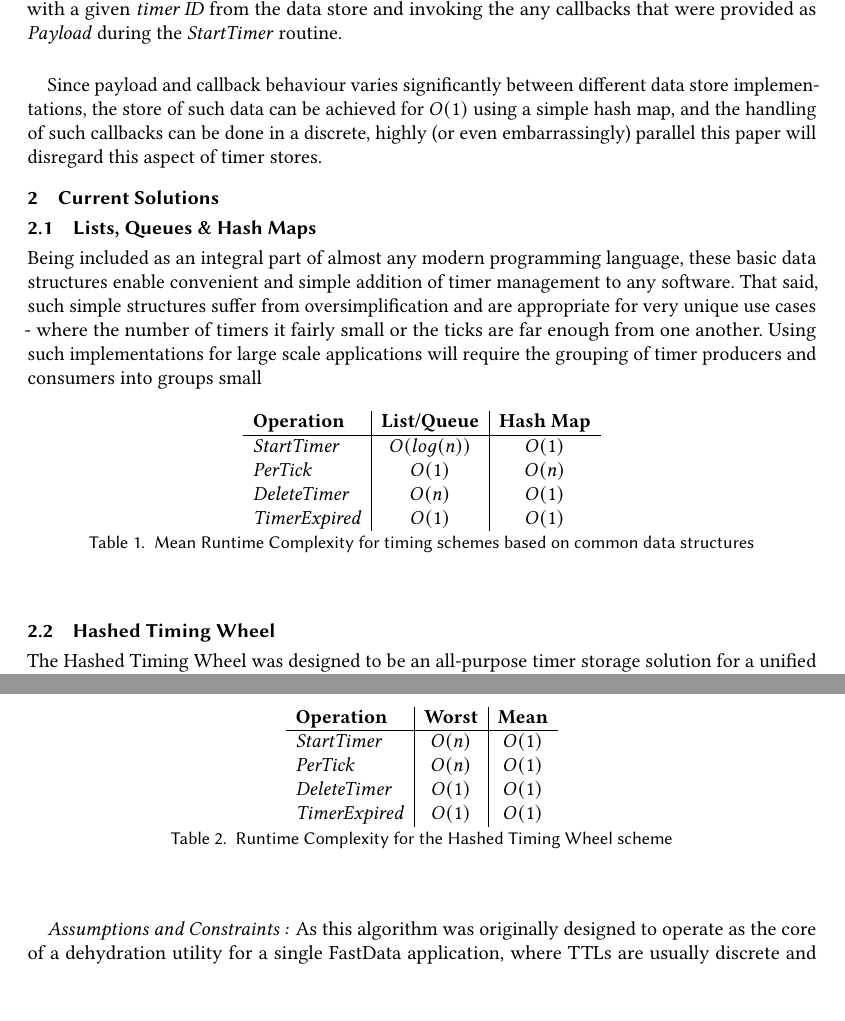
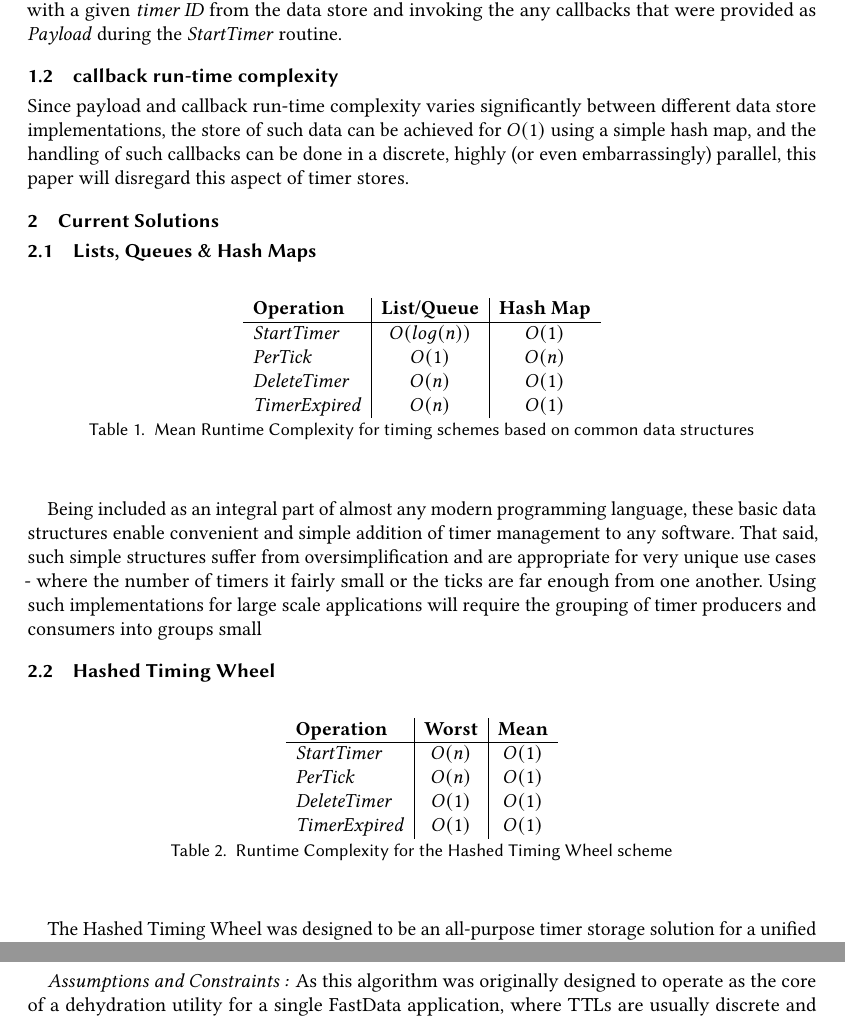
Before and after one commit to picotera/lawn, a LaTeX paper (docs/article/lawn.tex): two parts of pages 2 and 3 of 7, joined at a grey line, cut so that both start at the same text, the shorter picture padded with empty space. Compiled offline with pdfLaTeX.

Commit message:
latex is acm ready

```diff
--- a/docs/article/lawn.tex
+++ b/docs/article/lawn.tex
@@ -1,4 +1,4 @@
-\documentclass[acmsmall,a4paper]{acmart} % to add: twocolumn
+\documentclass[acmsmall]{acmart} % \documentclass[twocolumn,a4paper]{article}
 
 \usepackage{
 	graphicx,
@@ -45,7 +44,6 @@
 			\textit{TimerExpired} & $O(#7)$ & $O(#8)$ \\
 		\end{tabular}
 		\caption{Runtime Complexity for #9 scheme}
-		\label{tab:table1}
 	\end{center}
 \end{table}
 }
@@ -100,40 +97,36 @@ In a similar manner to previous work\cite{TW}\cite{CQ}\cite{EMP}, the model disc
 
 \paragraph{TimerExpired(timerId):} Internally invoked by either \textit{PerTickBookkeeping} or \textit{DeleteTimer} this routine entails all actions and operations needed in order to remove all traces of the timer corresponding with a given \textit{timer ID} from the data store and invoking the any callbacks that were provided as \textit{Payload} during the \textit{StartTimer} routine.
 
-\vspace{5mm}
+\subsection{callback run-time complexity}
 
-Since payload and callback behaviour varies significantly between different data store implementations, the store of such data can be achieved for $ O(1) $ using a simple hash map, and the handling of such callbacks can be done in a discrete, highly (or even embarrassingly) parallel this paper will disregard this aspect of timer stores.
+Since payload and callback run-time complexity varies significantly between different data store implementations, the store of such data can be achieved for $ O(1) $ using a simple hash map, and the handling of such callbacks can be done in a discrete, highly (or even embarrassingly) parallel, this paper will disregard this aspect of timer stores.
 
 
 \section{Current Solutions}
 
 \subsection{Lists, Queues \& Hash Maps}
-Being included as an integral part of almost any modern programming language, these basic data structures enable convenient and simple addition of timer management to any software. That said, such simple structures suffer from oversimplification and are appropriate for very unique use cases - where the number of timers it fairly small or the ticks are far enough from one another. Using such implementations for large scale applications will require the grouping of timer producers and consumers into groups small
-
-
 
 \begin{table}[h!]
 	\begin{center}
 		\begin{tabular}{l|c|c}
-			%& \multicolumn{2}{c}{\textbf{Case}} \\
 			\textbf{Operation} & \textbf{List/Queue} & \textbf{Hash Map} \\
 			\hline
 			\textit{StartTimer} & $O(log(n))$ & $O(1)$ \\
 			\textit{PerTick} & $O(1)$ & $O(n)$ \\
 			\textit{DeleteTimer} & $O(n)$ & $O(1)$ \\
-			\textit{TimerExpired} & $O(1)$ & $O(1)$ \\
+			\textit{TimerExpired} & $O(n)$ & $O(1)$ \\
 		\end{tabular}
 		\caption{Mean Runtime Complexity for timing schemes based on common data structures}
-		\label{tab:table1}
 	\end{center}
 \end{table}
 
+Being included as an integral part of almost any modern programming language, these basic data structures enable convenient and simple addition of timer management to any software. That said, such simple structures suffer from oversimplification and are appropriate for very unique use cases - where the number of timers it fairly small or the ticks are far enough from one another. Using such implementations for large scale applications will require the grouping of timer producers and consumers into groups small
+
+
 
 \subsection{Hashed Timing Wheel}
+\advcomplexity{n}{1}{n}{1}{1}{1}{1}{1}{the Hashed Timing Wheel}
 The Hashed Timing Wheel was designed to be an all-purpose timer storage solution for a unified system of known size and resolution\cite{TW87}\cite{TW}\cite{TWI}. While previous work has shown that Hashed Timing Wheels have optimal run-time complexity, and in ideal conditions are in fact, optimal, real-world implementations would suffer from either being bound by maximal TTL and resolution combination, or would require a costly ($O(n)$) run-time re-build upon of the data structure upon reaching such limits (in \cite{CQ} it is referred to as "the overflow problem"). For large numbers of timers, producers, or consumers as is common in large scale operations, the simplest and mose effective solution is to overestimate the needed resolution and/or TTL so to abstain from rebuilding for as long as possible.
-
-\advcomplexity{n}{1}{n}{1}{1}{1}{1}{1}{the Hashed Timing Wheel}
-
 
 \section{The Lawn Data Structure}
 
```
Also changed, not shown: docs/article/lawn.pdf, docs/article/lawn.tex (15 more changed lines).
